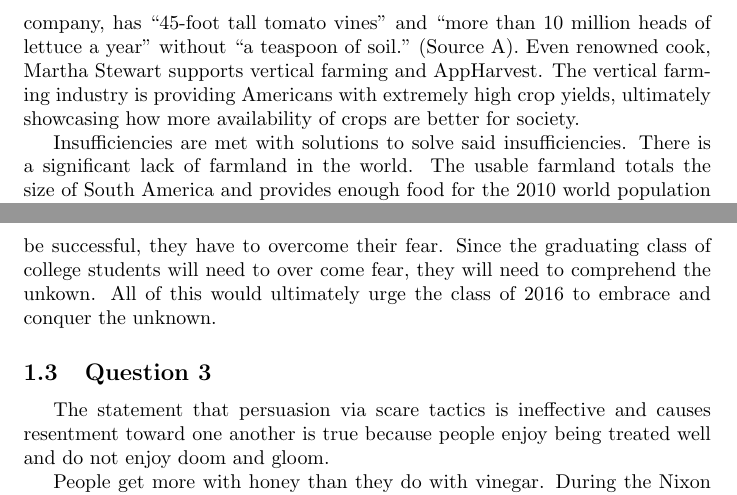
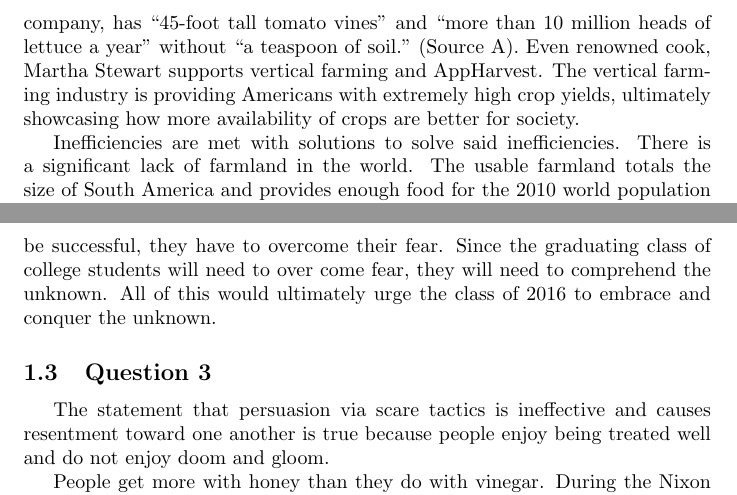
Before and after one commit to Al3xSk1/AP-LANG-FRQs, a LaTeX paper (FRQs.tex): two parts of pages 2 and 3 of 5, joined at a grey line, cut so that both start at the same text. Compiled offline with pdfLaTeX.

Commit message:
Small fixes

```diff
--- a/FRQs.tex
+++ b/FRQs.tex
@@ -19,15 +16,15 @@ AP English Language and Composition Past FRQ answers by Alexander Kovalski.
 
 \tableofcontents
 
-%
 \section{2023-2}
+
 \subsection{Question 1}
 
 There is immense value in vertical farming because vertical farming provides extremely high crop yields and is a solution to insufficient farmland.
 
 More availability is better than less availability. Vertical farming provides a wide range of crops access to a controlled environment which allows the crops to regularly retain extremely high yields of crops. Authors of a book on vertical farming, Kozai, Toyoki, and Genhua Niu, showcase their findings that “open field” farming has “low yield” while “vertical farming” has “extremely high yields” (Source C). As a result vertical farming provides significant crop yield per square foot. Take for example, how AppHarvest, a vertical farming company, has “45-foot tall tomato vines” and “more than 10 million heads of lettuce a year” without “a teaspoon of soil.” (Source A). Even renowned cook, Martha Stewart supports vertical farming and AppHarvest. The vertical farming industry is providing Americans with extremely high crop yields, ultimately showcasing how more availability of crops are better for society.
 
-Insufficiencies are met with solutions to solve said insufficiencies. There is a significant lack of farmland in the world. The usable farmland totals the size of South America and provides enough food for the 2010 world population of 6.8 billion people according to Despommier, an expert in vertical farming. However he also claims that we will need an area the size of Brazil to feed another 2.7 billion people, the expected amount by 2050 (Source F). Farmland the size of Brazil cannot just come out of thin air, thus society needed vertical farming. Since vertical farming “allows growers to grow regional or seasonal crops indoors year-round” (Source B) it will provide a significant amount of excess food which cannot be provided by traditional farming methods. All of this highlights the need for vertical farming to solve the Insufficiencies of crops provided by traditional farming.
+Inefficiencies are met with solutions to solve said inefficiencies. There is a significant lack of farmland in the world. The usable farmland totals the size of South America and provides enough food for the 2010 world population of 6.8 billion people according to Despommier, an expert in vertical farming. However he also claims that we will need an area the size of Brazil to feed another 2.7 billion people, the expected amount by 2050 (Source F). Farmland the size of Brazil cannot just come out of thin air, thus society needed vertical farming. Since vertical farming “allows growers to grow regional or seasonal crops indoors year-round” (Source B) it will provide a significant amount of excess food which cannot be provided by traditional farming methods. All of this highlights the need for vertical farming to solve the Inefficiencies of crops provided by traditional farming.
 
 \subsection{Question 2}
 
@@ -35,7 +32,7 @@ In a speech delivered to the graduating class of 2016 at University of Virginia,
 
 Throughout the speech, Poet Dove defines her wishes for the graduating class. Take for example how she wishes, “[the class] Hunger[...,] Hard Work[..., and] Uncertainty.” and then defines them as "continued spiritual and intellectual appetite", "an appreciation for the work that comes before the big show", and "[to] seek [revelation] out" respectively. This would showcase how she wants the graduating class to embrace the unknown because she defines what she believes one needs make the best of their lives. Thus if the graduating class is able to make the best of their lives, they will be able to do good for the world. Although the world is scary, they have already overcame their fear of not making the best of their lives. Since the graduating class of college students had already overcame their fear, they will be able to make the best of what they were given. All of this would ultimately urge the class of 2016 to embrace and conquer the unknown.
 
-In the middle of the speech, Poet Dove exemplifies the work of famous people who follow her definition of Hard Work. Take for example how she exemplifies Nyong'o, "the actress Lupita Nyong’o gives herself homework whenever she has an audition." for her definition of Hard Work. This would showcase how she wants the graduating class to embrace the unknown because by exemplifying her definition she is able to inspire the youthful class. Thus if the graduating class is to be inspired by the success of other artists and humanists, the class will be able to feel the need succeed in the world. Although the class needs to be successful, they have to overcome their fear. Since the graduating class of college students will need to over come fear, they will need to comprehend the unkown. All of this would ultimately urge the class of 2016 to embrace and conquer the unknown.
+In the middle of the speech, Poet Dove exemplifies the work of famous people who follow her definition of Hard Work. Take for example how she exemplifies Nyong'o, "the actress Lupita Nyong’o gives herself homework whenever she has an audition." for her definition of Hard Work. This would showcase how she wants the graduating class to embrace the unknown because by exemplifying her definition she is able to inspire the youthful class. Thus if the graduating class is to be inspired by the success of other artists and humanists, the class will be able to feel the need succeed in the world. Although the class needs to be successful, they have to overcome their fear. Since the graduating class of college students will need to over come fear, they will need to comprehend the unknown. All of this would ultimately urge the class of 2016 to embrace and conquer the unknown.
 
 \subsection{Question 3}
 
```
Also changed, not shown: FRQs.tex (5 more changed lines).
